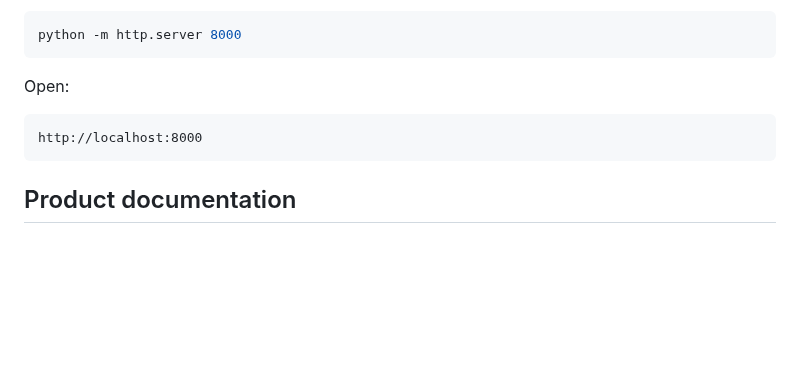
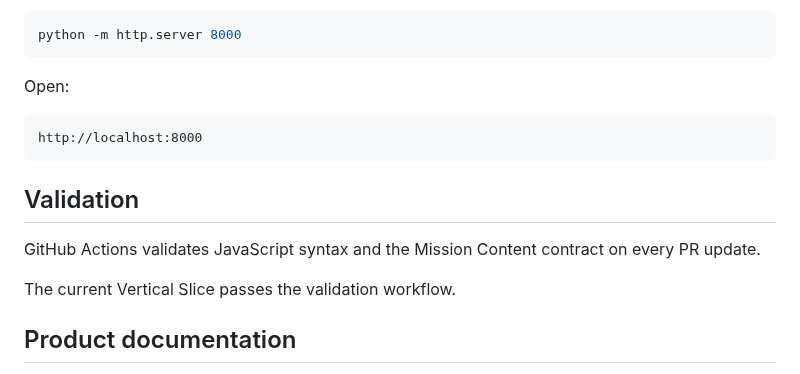
Before and after one commit to kjlee-inlct/git_adventures, a Markdown page: README.md, the part around the change. GitHub-like rendering; blank space fills up the shorter version.

Commit message:
Record validation status

````diff
--- a/README.md
+++ b/README.md
@@ -123,6 +123,12 @@ Open:
 http://localhost:8000
 ```
 
+## Validation
+
+GitHub Actions validates JavaScript syntax and the Mission Content contract on every PR update.
+
+The current Vertical Slice passes the validation workflow.
+
 ## Product documentation
 
 - [Product Vision](docs/product-vision.md)
````
